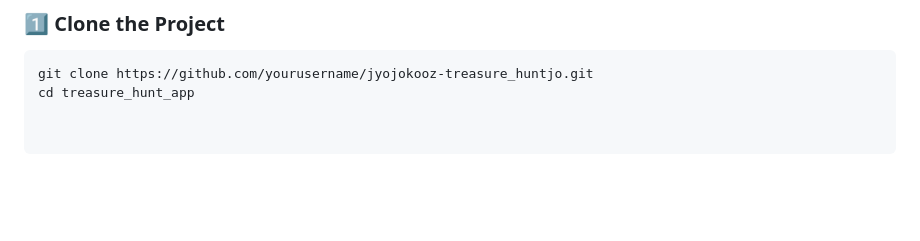
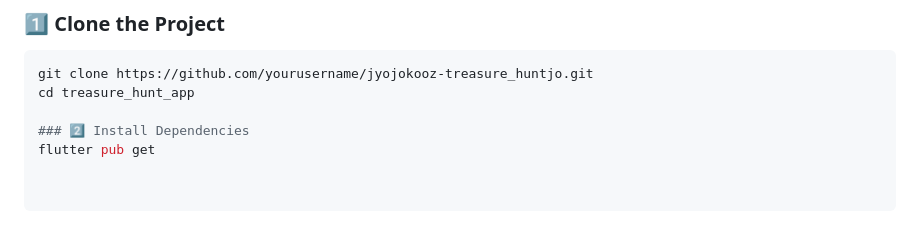
Before and after one commit to jyojokooz/treasure_huntjo, a Markdown page: README.md, the part around the change. GitHub-like rendering; blank space fills up the shorter version.

````diff
--- a/README.md
+++ b/README.md
@@ -108,3 +108,6 @@ Follow these steps to run the project locally.
 ```bash
 git clone https://github.com/yourusername/jyojokooz-treasure_huntjo.git
 cd treasure_hunt_app
+
+### 2️⃣ Install Dependencies
+flutter pub get
````
